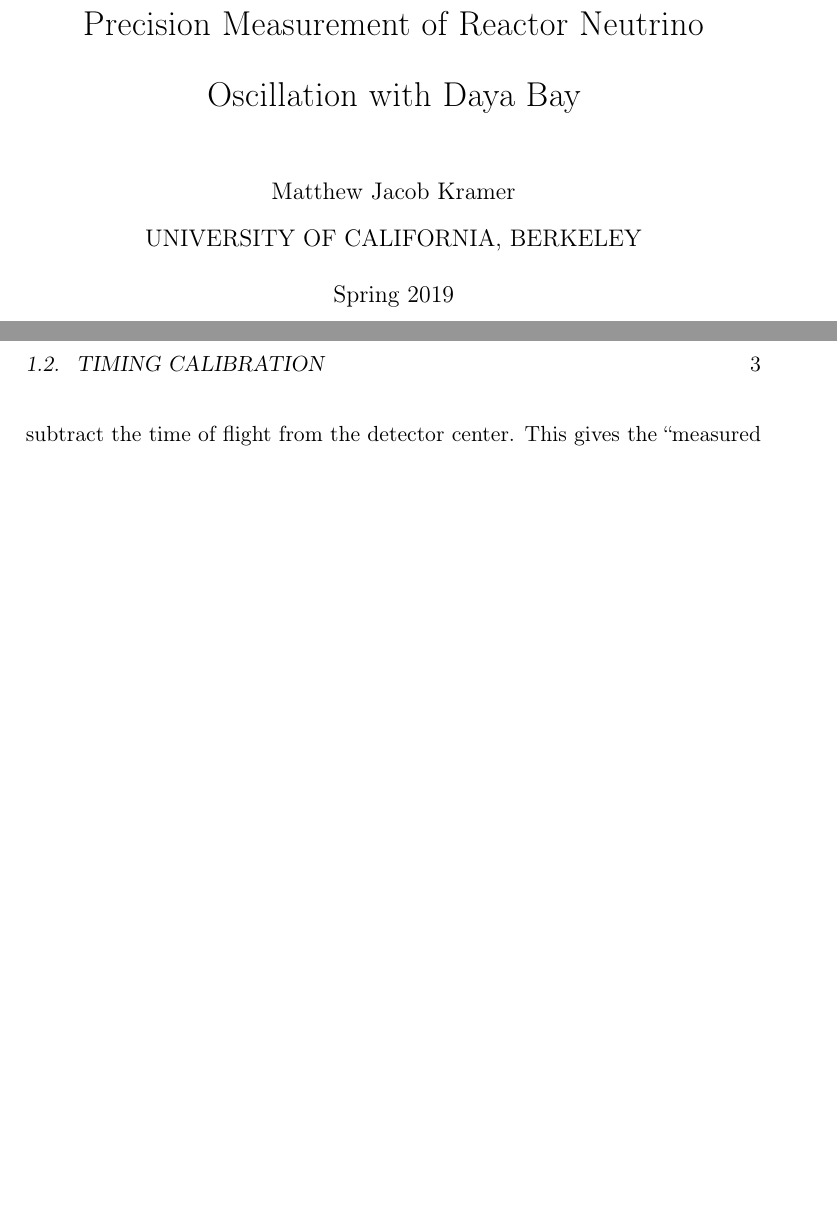
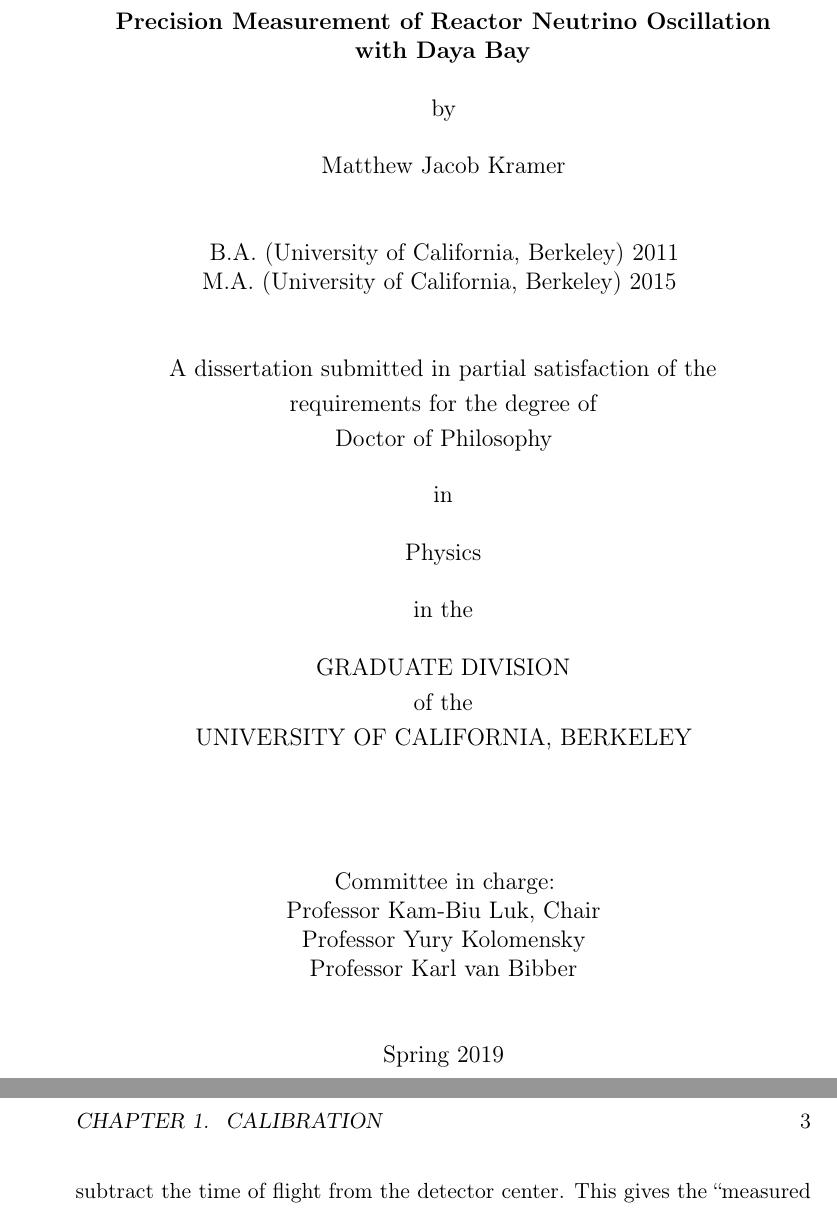
Before and after one commit to mjkramer/thesis, a LaTeX thesis (thesis.tex): two parts of pages 1 and 7 of 9 before the commit and two parts of pages 1 and 5 of 6 after it, joined at a grey line, cut so that both start at the same text, the shorter picture padded with empty space. Compiled offline with pdfLaTeX.

Commit message:
Title page

```diff
--- a/thesis.tex
+++ b/thesis.tex
@@ -1,4 +1,4 @@
-\documentclass[11pt]{memoir}
+\documentclass[11pt,oneside]{memoir}
 
 \usepackage{microtype}
 \usepackage[T1]{fontenc}
@@ -12,15 +12,13 @@
 % \usepackage{hyperref}           % temporarily disable; ugly boxes
 % \usepackage{csquotes}           % enable if needed
 
-\DoubleSpacing
 \graphicspath{{images/}{../images/}} % for the sub-files
 \bibliography{biblio.bib}
 
 \usepackage{subfiles}
 
-\title{Precision Measurement of Reactor Neutrino Oscillation with Daya Bay}
-\author{Matthew Jacob Kramer\\
-UNIVERSITY OF CALIFORNIA, BERKELEY}
+\title{Precision Measurement of Reactor Neutrino Oscillation\\ with Daya Bay}
+\author{Matthew Jacob Kramer}
 \date{Spring 2019}
 
 \begin{document}
@@ -28,8 +26,48 @@
 % Print whole bibliography, cited or not
 \nocite{*}
 
+\thispagestyle{empty}
+{\fontsize{12}{14.5}\selectfont
+
+\begin{center}
+  \textbf{\csname @title\endcsname}
+
+  \vspace{\baselineskip} by % \csname f@size\endcsname\ \csname f@baselineskip\endcsname
+
+  \vspace{\baselineskip} \csname @author\endcsname
+
+  \vspace{2\baselineskip}
+  B.A. (University of California, Berkeley) 2011\\
+  M.A. (University of California, Berkeley) 2015
+  \vspace{2\baselineskip}
+
+  A dissertation submitted in partial satisfaction of the\\
+  \OnehalfSpacing\fontsize{12}{14.5}\selectfont
+  requirements for the degree of\\
+  Doctor of Philosophy
+
+  \SingleSpacing\fontsize{12}{14.5}\selectfont in
+  \par\vspace{\baselineskip} Physics
+  \par\vspace{\baselineskip} in the
+  \par\vspace{\baselineskip}
+  GRADUATE DIVISION\\
+  \OnehalfSpacing\fontsize{12}{14.5}\selectfont
+  of the\\
+  UNIVERSITY OF CALIFORNIA, BERKELEY
+
+  \vfill\SingleSpacing\fontsize{12}{14.5}\selectfont
+
+  Committee in charge:\\
+  Professor Kam-Biu Luk, Chair\\
+  Professor Yury Kolomensky\\
+  Professor Karl van Bibber
+
+  \vspace{2\baselineskip} \csname @date\endcsname
+\end{center}
+} % \selectfont
+
+\DoubleSpacing
+
 \frontmatter
 
 % Or use class option `titlepage'
-\begin{titlingpage}
-  \maketitle
```
Also changed, not shown: thesis.tex (6 more changed lines), 1 other file.
